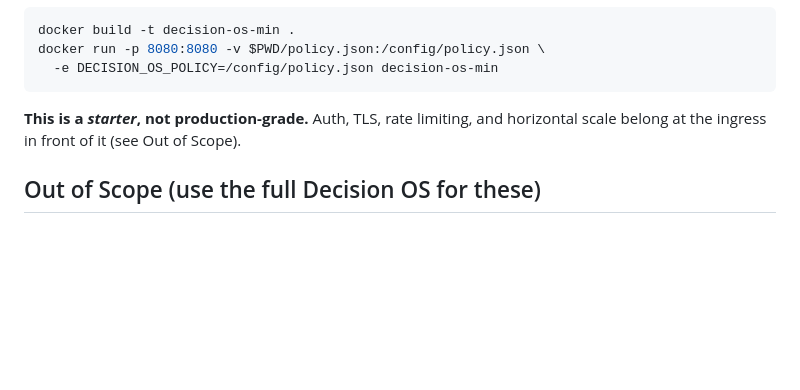
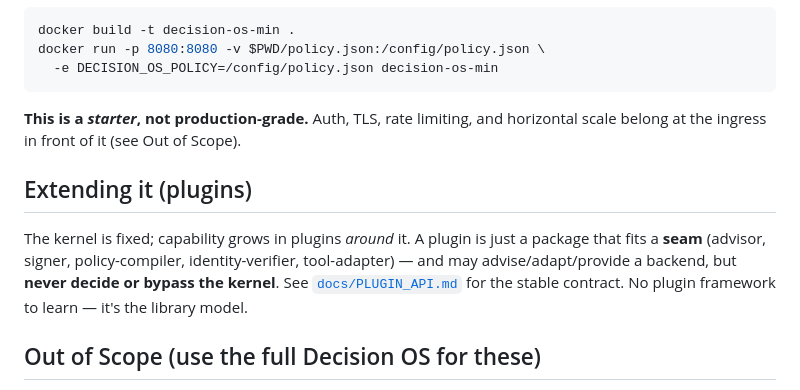
Before and after one commit to Aliipou/decision-os-min, a Markdown page: README.md, the part around the change. Drawn GitHub-style; blank space fills up the shorter version.

```diff
--- a/README.md
+++ b/README.md
@@ -90,6 +90,14 @@ docker run -p 8080:8080 -v $PWD/policy.json:/config/policy.json \
 **This is a *starter*, not production-grade.** Auth, TLS, rate limiting, and
 horizontal scale belong at the ingress in front of it (see Out of Scope).
 
+## Extending it (plugins)
+
+The kernel is fixed; capability grows in plugins *around* it. A plugin is just a
+package that fits a **seam** (advisor, signer, policy-compiler, identity-verifier,
+tool-adapter) — and may advise/adapt/provide a backend, but **never decide or
+bypass the kernel**. See [`docs/PLUGIN_API.md`](docs/PLUGIN_API.md) for the stable
+contract. No plugin framework to learn — it's the library model.
+
 ## Out of Scope (use the full Decision OS for these)
 
 - Distributed deployment / multi-node consensus
```
Also changed, not shown: docs/PLUGIN_API.md (added, +67 -0 lines).
